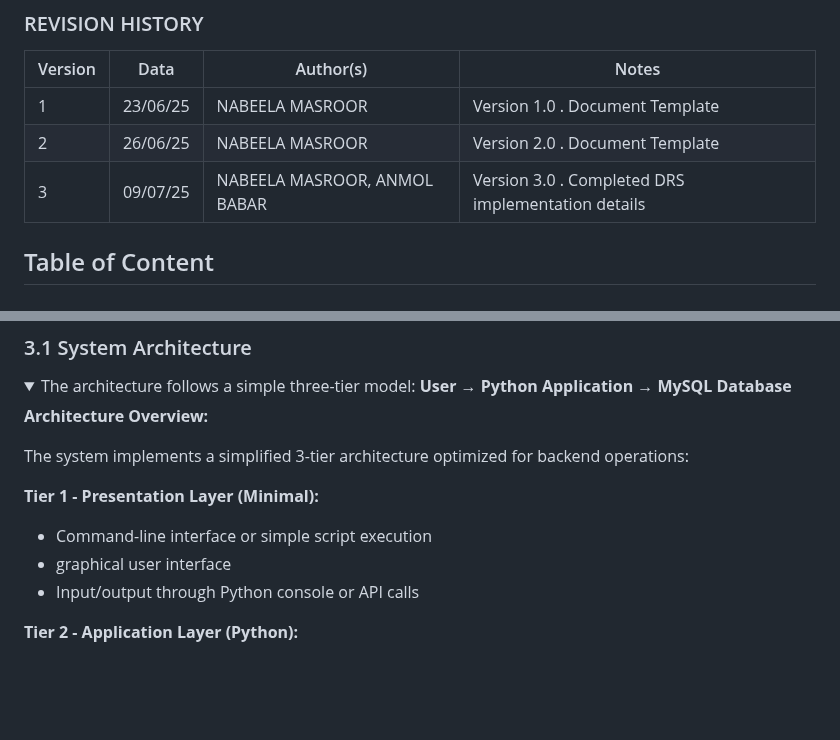
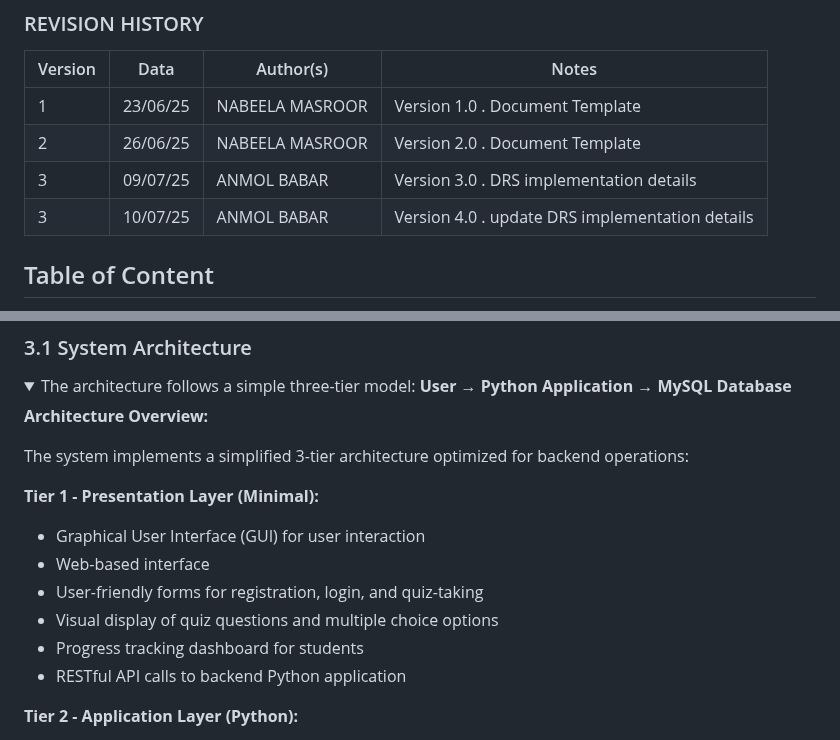
Before and after one commit to nabeela08/gurps-csheets-app, a Markdown page: docs/drs/drs.md, 2 parts joined by grey strips. Drawn GitHub-style; folded sections open; blank space fills up the shorter version.

Commit message:
enhance presentation layer details with GUI and user interaction features

```diff
--- a/docs/drs/drs.md
+++ b/docs/drs/drs.md
@@ -13,8 +13,8 @@ Version | Data | Author(s)| Notes
 ---------|------|--------|------
 1 | 23/06/25 | NABEELA MASROOR <br>  | Version 1.0 . Document Template
 2 | 26/06/25 | NABEELA MASROOR <br>  | Version 2.0 . Document Template
-3 | 09/07/25 | NABEELA MASROOR, ANMOL BABAR <br>  | Version 3.0 . Completed DRS implementation details
-
+3 | 09/07/25 | ANMOL BABAR <br>  | Version 3.0 . DRS implementation details
+3 | 10/07/25 | ANMOL BABAR <br>  | Version 4.0 . update DRS implementation details
 ## Table of Content
 
 1. [Introduction](#intro)
@@ -137,9 +137,12 @@ Version | Data | Author(s)| Notes
 
 **Tier 1 - Presentation Layer (Minimal):**
 <ul>
-    <li>Command-line interface or simple script execution</li>
-    <li>graphical user interface </li>
-    <li>Input/output through Python console or API calls</li>
+<li>Graphical User Interface (GUI) for user interaction</li>
+<li>Web-based interface</li>
+<li>User-friendly forms for registration, login, and  quiz-taking</li>
+<li>Visual display of quiz questions and multiple choice options</li>
+<li>Progress tracking dashboard for students</li>
+<li>RESTful API calls to backend Python application</li>
 </ul>
 
 **Tier 2 - Application Layer (Python):**
```
